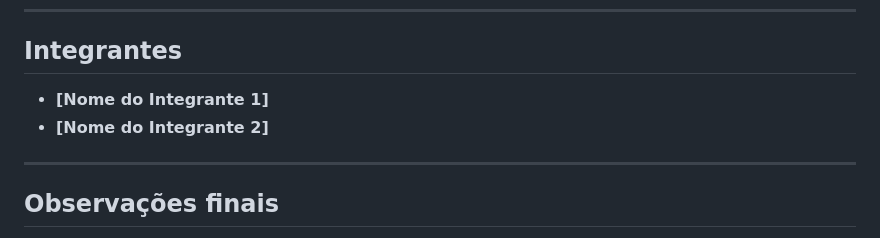
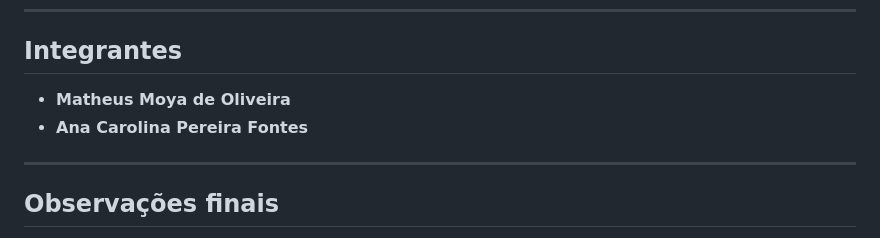
Before and after one commit to matheusmoyaoliveira/cp1-mastering-database, a Markdown page: README.md, the part around the change. Drawn GitHub-style.

Commit message:
Update team members in README.md

```diff
--- a/README.md
+++ b/README.md
@@ -205,8 +205,8 @@ Responsável pelo refinamento da lógica em PL/SQL e finalização da regra de n
 
 ## Integrantes
 
-- **[Nome do Integrante 1]**
-- **[Nome do Integrante 2]**
+- **Matheus Moya de Oliveira**
+- **Ana Carolina Pereira Fontes**
 
 ---
 
```
